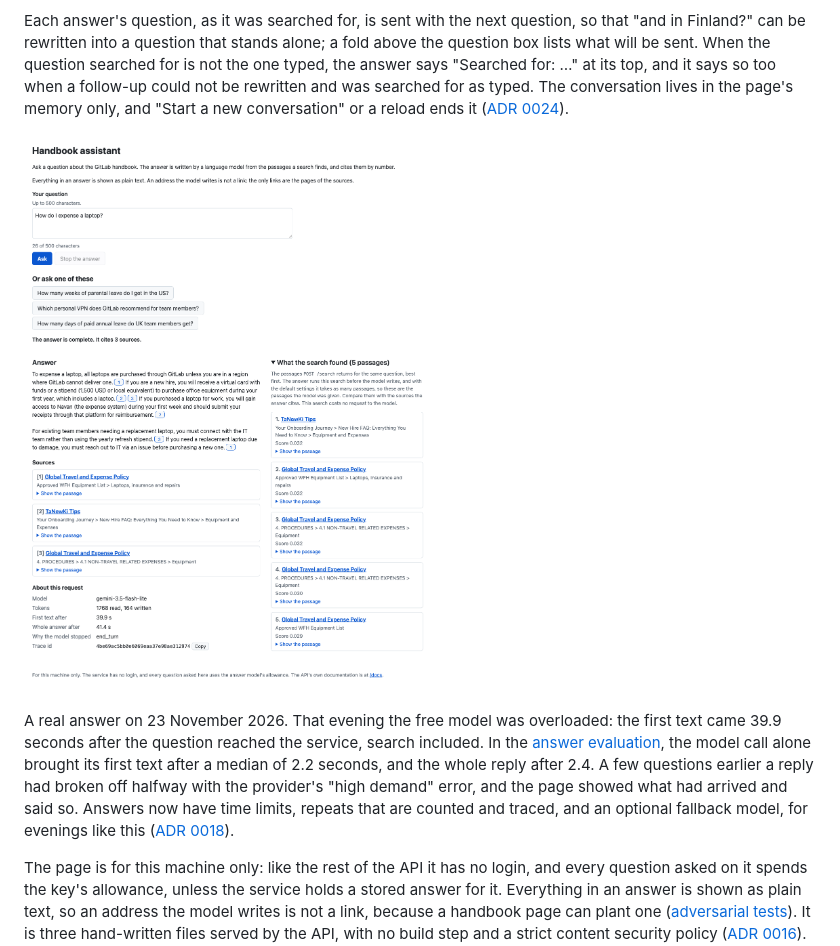
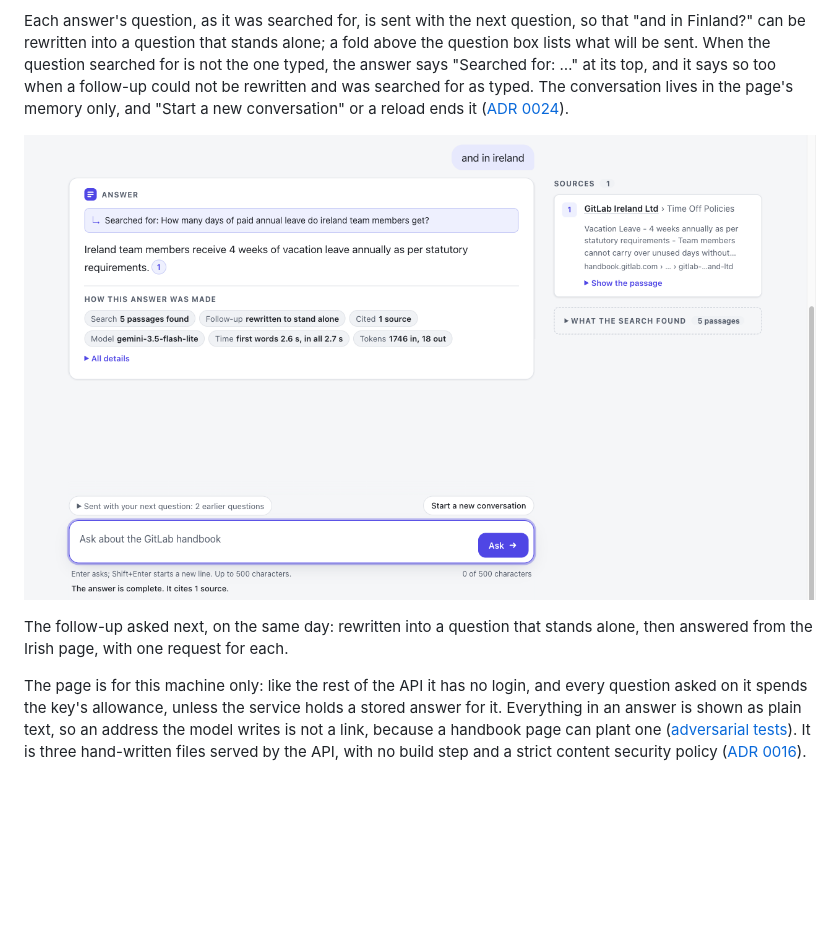
Before and after one commit to MumukshuPanchal/handbook-rag, a Markdown page: README.md, the part around one of its changes. Rendered like a GitHub page; pictures changed too: docs/images/demo-page-follow-up.png (added), docs/images/demo-page.png; blank space fills up the shorter version.

Commit message:
docs: the README's pictures of the demo page, from the real service
Two pictures taken on 25 November 2026 with the real service, the real
index and the free key: a first question with its answer, badges and
source card, and a follow-up with the question that was searched for.
Three requests to the model in all: one for the first answer, two for
the follow-up (the rewrite and the answer).

The describing text and the captions say what the pictures show. One
request on one day is not a measure of speed, and the caption says so.

```diff
--- a/README.md
+++ b/README.md
@@ -105,8 +109,8 @@ While the service runs, <http://127.0.0.1:8000/> is a page that holds a conversa
 Each answer's question, as it was searched for, is sent with the next question, so that "and in Finland?" can be rewritten into a question that stands alone; a fold above the question box lists what will be sent. When the question searched for is not the one typed, the answer says "Searched for: …" at its top, and it says so too when a follow-up could not be rewritten and was searched for as typed. The conversation lives in the page's memory only, and "Start a new conversation" or a reload ends it ([ADR 0024](docs/adr/0024-follow-up-questions-in-the-service.md)).
 
-![The demo page with a real answer: the question, the answer with numbered buttons after its statements, the three sources it cites, the facts of the request, and the five passages the search found](docs/images/demo-page.png)
+![The follow-up "and in ireland" on the demo page: the line "Searched for: How many days of paid annual leave do ireland team members get?" at the top of the answer, the answer, "4 weeks of vacation leave annually", with the number of its source, the badge "Follow-up rewritten to stand alone", and beside it the card of its source, the handbook's page on GitLab Ireland Ltd](docs/images/demo-page-follow-up.png)
 
-A real answer on 23 November 2026. That evening the free model was overloaded: the first text came 39.9 seconds after the question reached the service, search included. In the [answer evaluation](evals/runs/answers/baseline), the model call alone brought its first text after a median of 2.2 seconds, and the whole reply after 2.4. A few questions earlier a reply had broken off halfway with the provider's "high demand" error, and the page showed what had arrived and said so. Answers now have time limits, repeats that are counted and traced, and an optional fallback model, for evenings like this ([ADR 0018](docs/adr/0018-time-limits-retries-and-a-fallback.md)).
+The follow-up asked next, on the same day: rewritten into a question that stands alone, then answered from the Irish page, with one request for each.
 
 The page is for this machine only: like the rest of the API it has no login, and every question asked on it spends the key's allowance, unless the service holds a stored answer for it. Everything in an answer is shown as plain text, so an address the model writes is not a link, because a handbook page can plant one ([adversarial tests](#adversarial-tests)). It is three hand-written files served by the API, with no build step and a strict content security policy ([ADR 0016](docs/adr/0016-a-demo-page-without-a-build-step.md)). `HANDBOOK_RAG_API_DEMO=false` switches it off.
 
```
Also changed, not shown: other parts of README.md (+4 -0 lines).
